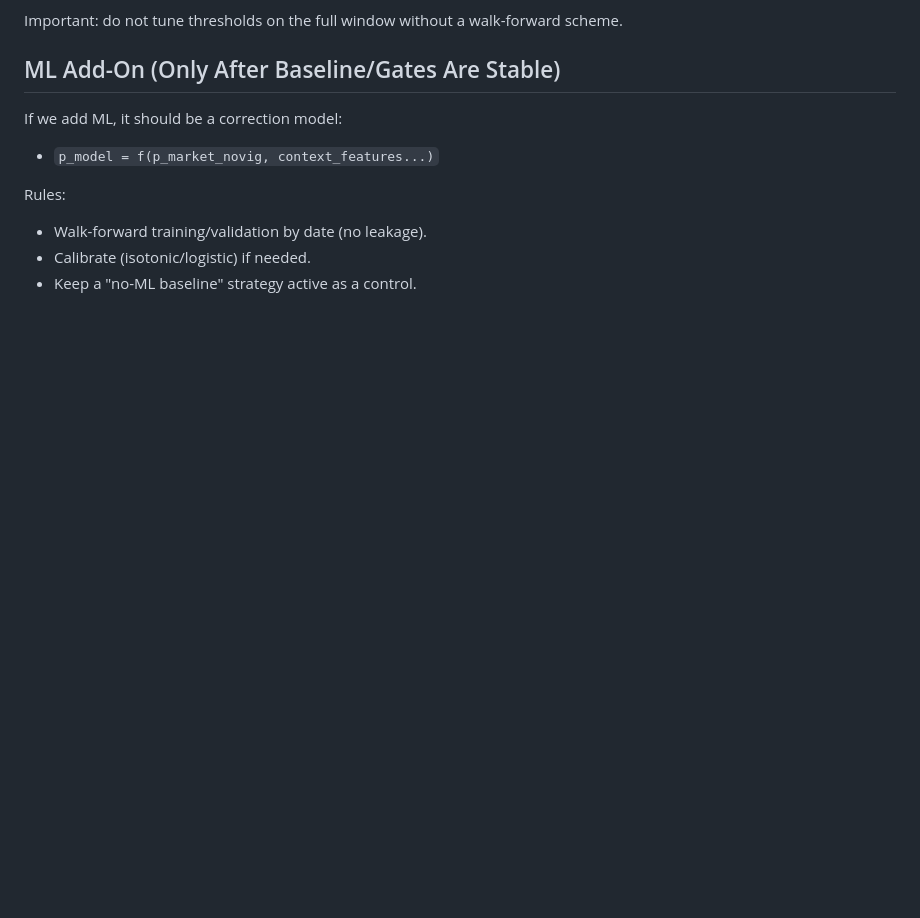
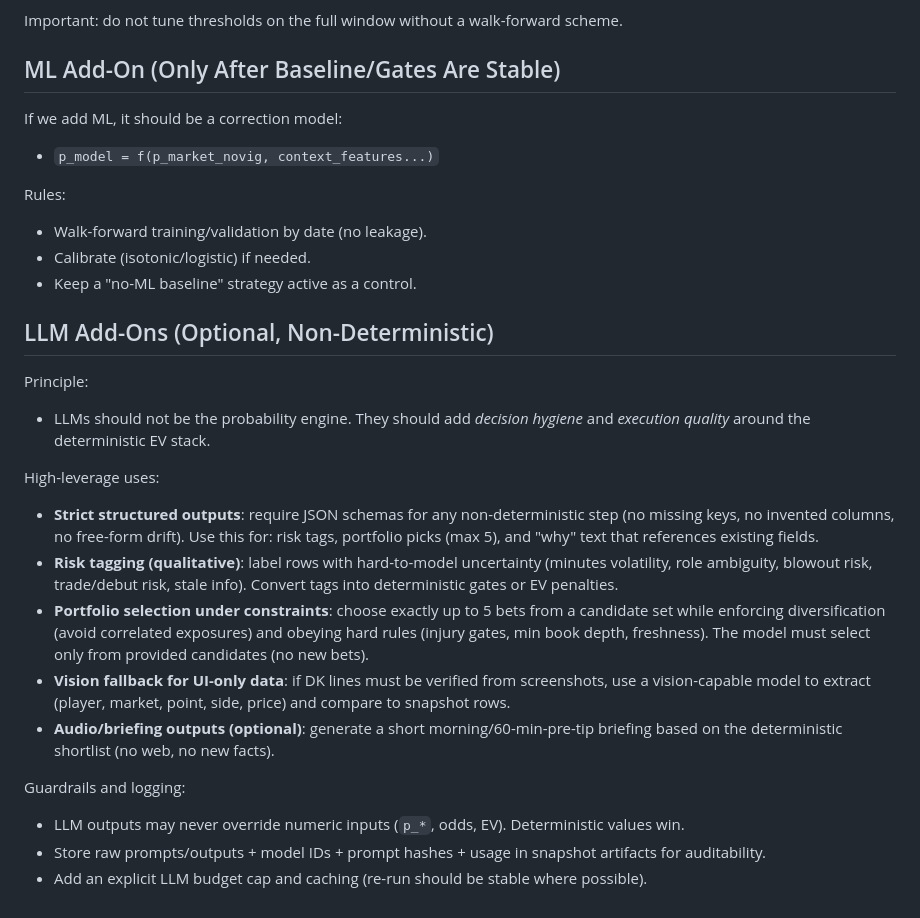
Before and after one commit to mikydna/parlay, a Markdown page: docs/plan-dk-top5-engineering.md, the part around the change. Rendered like a GitHub page; blank space fills up the shorter version.

Commit message:
docs(plan): add optional LLM assistant layer

```diff
--- a/docs/plan-dk-top5-engineering.md
+++ b/docs/plan-dk-top5-engineering.md
@@ -190,3 +190,29 @@ Rules:
 - Walk-forward training/validation by date (no leakage).
 - Calibrate (isotonic/logistic) if needed.
 - Keep a "no-ML baseline" strategy active as a control.
+
+## LLM Add-Ons (Optional, Non-Deterministic)
+
+Principle:
+- LLMs should not be the probability engine. They should add *decision hygiene* and *execution quality*
+  around the deterministic EV stack.
+
+High-leverage uses:
+- **Strict structured outputs**: require JSON schemas for any non-deterministic step (no missing keys,
+  no invented columns, no free-form drift). Use this for: risk tags, portfolio picks (max 5),
+  and "why" text that references existing fields.
+- **Risk tagging (qualitative)**: label rows with hard-to-model uncertainty (minutes volatility,
+  role ambiguity, blowout risk, trade/debut risk, stale info). Convert tags into deterministic gates
+  or EV penalties.
+- **Portfolio selection under constraints**: choose exactly up to 5 bets from a candidate set while
+  enforcing diversification (avoid correlated exposures) and obeying hard rules (injury gates,
+  min book depth, freshness). The model must select only from provided candidates (no new bets).
+- **Vision fallback for UI-only data**: if DK lines must be verified from screenshots, use a vision-capable
+  model to extract (player, market, point, side, price) and compare to snapshot rows.
+- **Audio/briefing outputs (optional)**: generate a short morning/60-min-pre-tip briefing based on the
+  deterministic shortlist (no web, no new facts).
+
+Guardrails and logging:
+- LLM outputs may never override numeric inputs (`p_*`, odds, EV). Deterministic values win.
+- Store raw prompts/outputs + model IDs + prompt hashes + usage in snapshot artifacts for auditability.
+- Add an explicit LLM budget cap and caching (re-run should be stable where possible).
```
Also changed, not shown: docs/plan-dk-top5-non-technical.md (+7 -2 lines).
